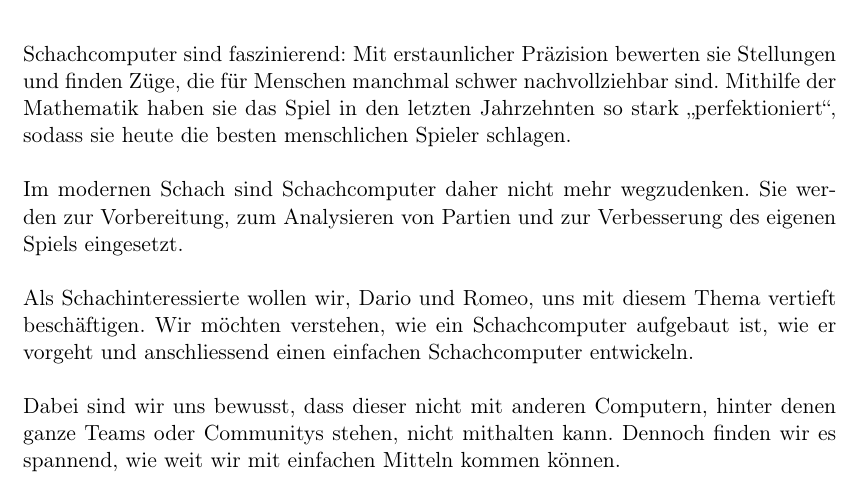
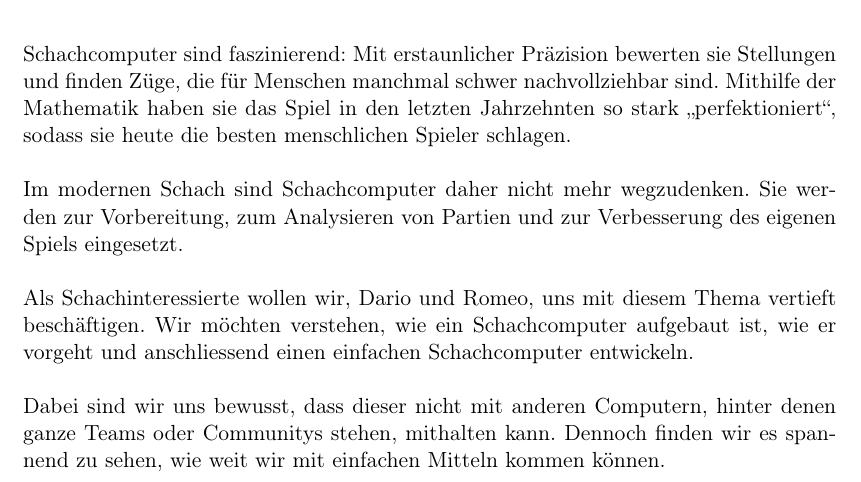
Before and after one commit to l2c0r3/blobfish, a LaTeX document (docs/main.tex, which reads docs/ausgangslage/ausgangslage.tex): part of page 5 of 12, cut so that both start at the same text. Compiled offline with pdfLaTeX.

Commit message:
fix typos

```diff
--- a/docs/ausgangslage/ausgangslage.tex
+++ b/docs/ausgangslage/ausgangslage.tex
@@ -10,5 +10,4 @@ Als Schachinteressierte wollen wir, Dario und Romeo, uns mit diesem Thema vertie
 wie ein Schachcomputer aufgebaut ist, wie er vorgeht und anschliessend einen einfachen Schachcomputer entwickeln. \\
 
 Dabei sind wir uns bewusst, dass dieser nicht mit anderen Computern, hinter denen ganze Teams oder Communitys stehen,
-nicht mithalten kann. Dennoch finden wir es spannend, wie weit wir mit einfachen Mitteln
-kommen können.
+mithalten kann. Dennoch finden wir es spannend zu sehen, wie weit wir mit einfachen Mitteln kommen können.
```
